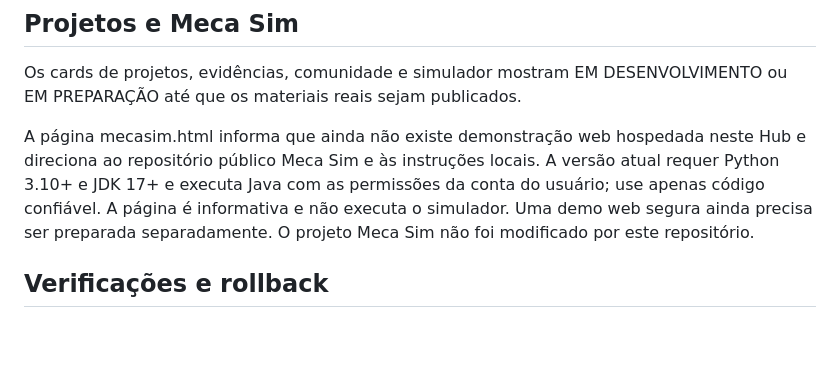
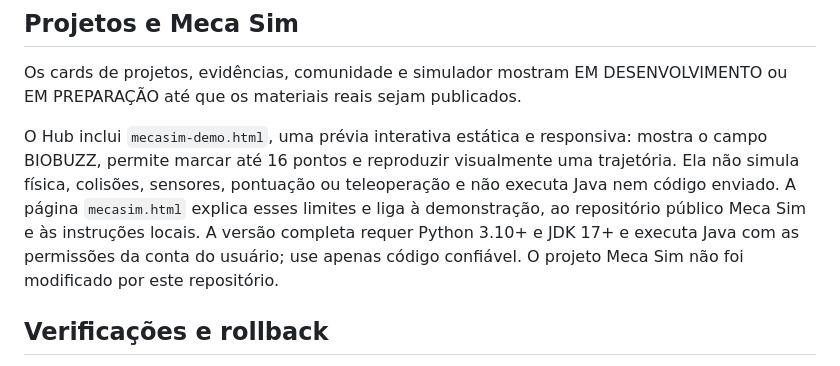
Before and after one commit to pabloinaciosilvestreinacio-collab/mecatiger-hub, a Markdown page: README.md, the part around the change. GitHub-like rendering; blank space fills up the shorter version.

Commit message:
docs: describe Meca Sim browser preview

```diff
--- a/README.md
+++ b/README.md
@@ -24,7 +24,7 @@ A chave publishable/anon usada no navegador é pública por natureza e depende d
 
 Os cards de projetos, evidências, comunidade e simulador mostram EM DESENVOLVIMENTO ou EM PREPARAÇÃO até que os materiais reais sejam publicados.
 
-A página mecasim.html informa que ainda não existe demonstração web hospedada neste Hub e direciona ao repositório público Meca Sim e às instruções locais. A versão atual requer Python 3.10+ e JDK 17+ e executa Java com as permissões da conta do usuário; use apenas código confiável. A página é informativa e não executa o simulador. Uma demo web segura ainda precisa ser preparada separadamente. O projeto Meca Sim não foi modificado por este repositório.
+O Hub inclui `mecasim-demo.html`, uma prévia interativa estática e responsiva: mostra o campo BIOBUZZ, permite marcar até 16 pontos e reproduzir visualmente uma trajetória. Ela não simula física, colisões, sensores, pontuação ou teleoperação e não executa Java nem código enviado. A página `mecasim.html` explica esses limites e liga à demonstração, ao repositório público Meca Sim e às instruções locais. A versão completa requer Python 3.10+ e JDK 17+ e executa Java com as permissões da conta do usuário; use apenas código confiável. O projeto Meca Sim não foi modificado por este repositório.
 
 ## Verificações e rollback
 
```
